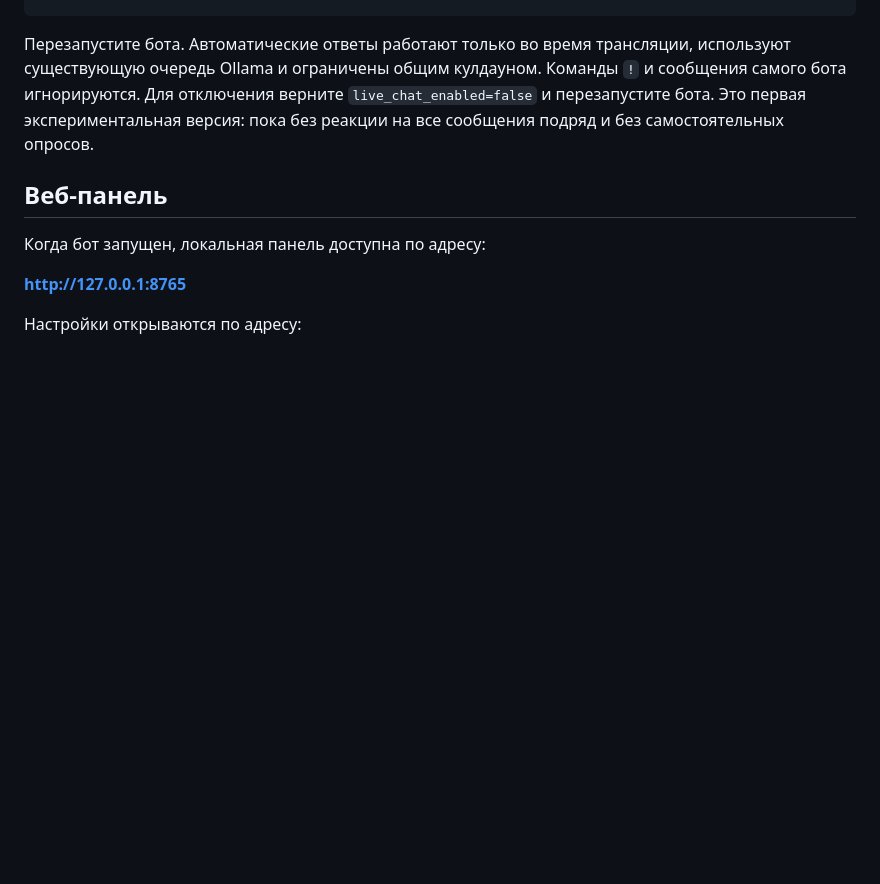
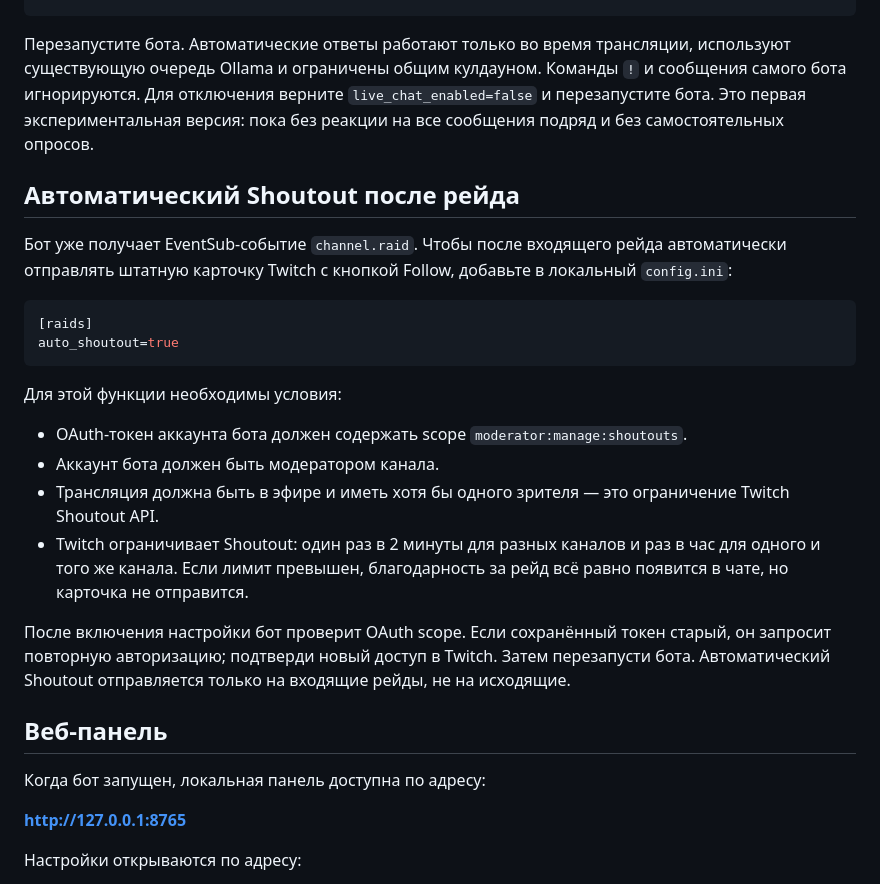
Before and after one commit to MarzipanFly/twitch-stream-bot, a Markdown page: README.md, the part around the change. Rendered like a GitHub page; blank space fills up the shorter version.

Commit message:
Document automatic raid Shoutout

````diff
--- a/README.md
+++ b/README.md
@@ -49,6 +49,24 @@ live_chat_cooldown_seconds=180
 
 Перезапустите бота. Автоматические ответы работают только во время трансляции, используют существующую очередь Ollama и ограничены общим кулдауном. Команды `!` и сообщения самого бота игнорируются. Для отключения верните `live_chat_enabled=false` и перезапустите бота. Это первая экспериментальная версия: пока без реакции на все сообщения подряд и без самостоятельных опросов.
 
+## Автоматический Shoutout после рейда
+
+Бот уже получает EventSub-событие `channel.raid`. Чтобы после входящего рейда автоматически отправлять штатную карточку Twitch с кнопкой Follow, добавьте в локальный `config.ini`:
+
+```ini
+[raids]
+auto_shoutout=true
+```
+
+Для этой функции необходимы условия:
+
+- OAuth-токен аккаунта бота должен содержать scope `moderator:manage:shoutouts`.
+- Аккаунт бота должен быть модератором канала.
+- Трансляция должна быть в эфире и иметь хотя бы одного зрителя — это ограничение Twitch Shoutout API.
+- Twitch ограничивает Shoutout: один раз в 2 минуты для разных каналов и раз в час для одного и того же канала. Если лимит превышен, благодарность за рейд всё равно появится в чате, но карточка не отправится.
+
+После включения настройки бот проверит OAuth scope. Если сохранённый токен старый, он запросит повторную авторизацию; подтверди новый доступ в Twitch. Затем перезапусти бота. Автоматический Shoutout отправляется только на входящие рейды, не на исходящие.
+
 ## Веб-панель
 
 Когда бот запущен, локальная панель доступна по адресу:
````
